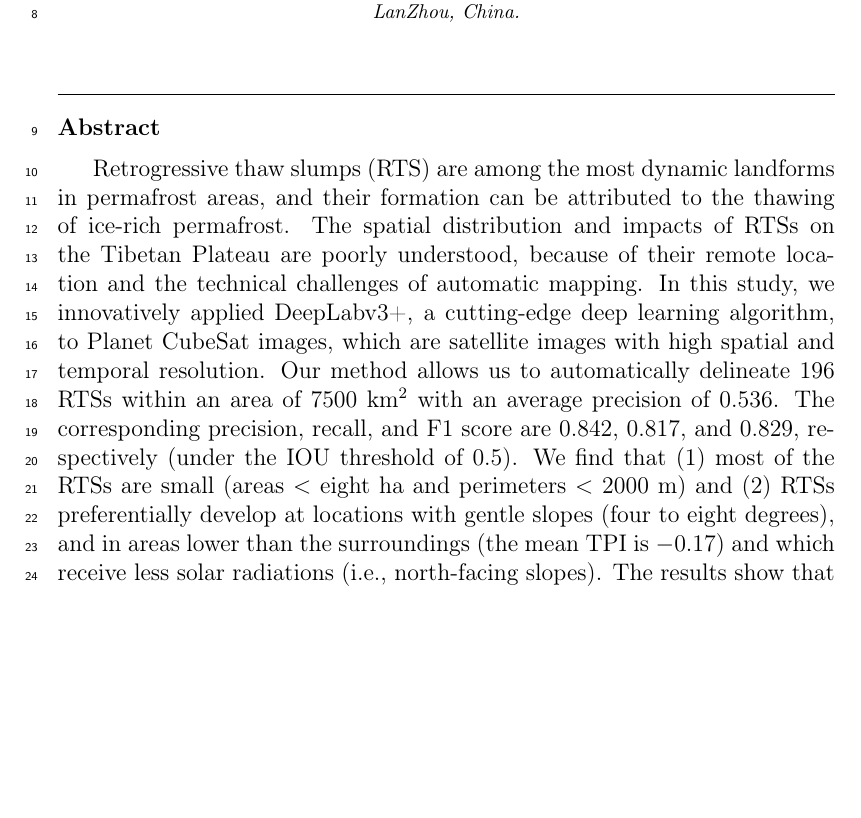
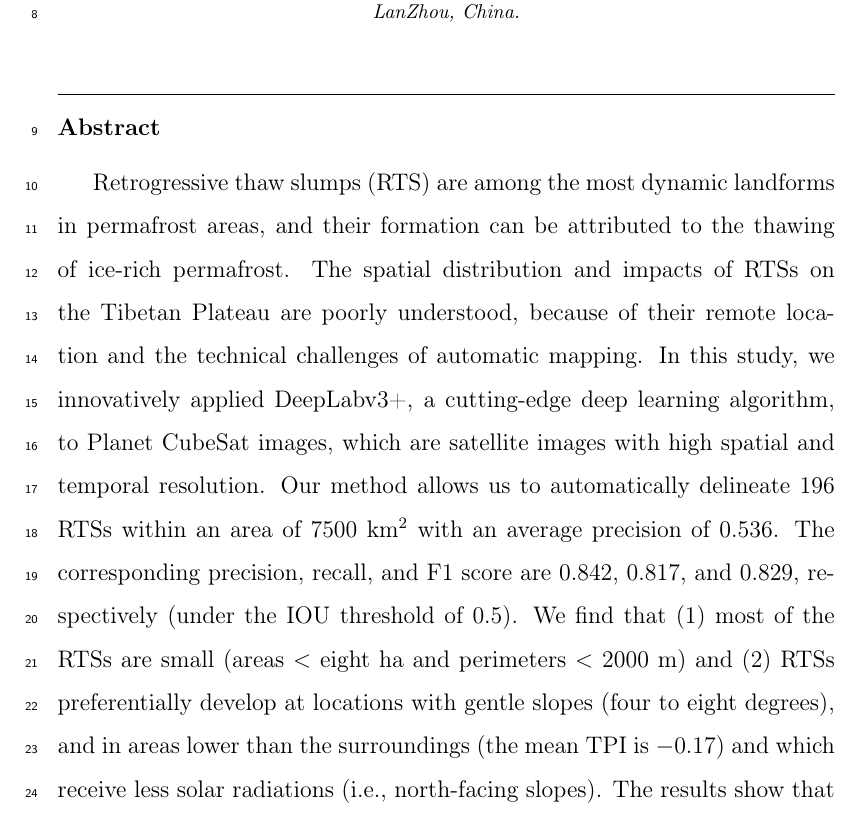
Before and after one commit to yghlc/mapping_RTS_dl_beiluhe, a LaTeX paper (mapping_RTS_dl_beiluhe.tex): part of page 1 of 35 before the commit and part of page 1 of 48 after it, cut so that both start at the same text, the shorter picture padded with empty space. Compiled offline with pdfLaTeX.

Commit message:
double spacing

```diff
--- a/mapping_RTS_dl_beiluhe.tex
+++ b/mapping_RTS_dl_beiluhe.tex
@@ -17,10 +17,10 @@
 %% Template article for Elsevier's document class `elsarticle'
 %% with harvard style bibliographic references
 
-\documentclass[preprint,12pt,authoryear]{elsarticle}
+%\documentclass[preprint,12pt,authoryear]{elsarticle}
 
 %% Use the option review to obtain double line spacing
-%\documentclass[authoryear,preprint,review,12pt]{elsarticle}
+\documentclass[authoryear,preprint,review,12pt]{elsarticle}
 
 %% Use the options 1p,twocolumn; 3p; 3p,twocolumn; 5p; or 5p,twocolumn
 %% for a journal layout:
```
